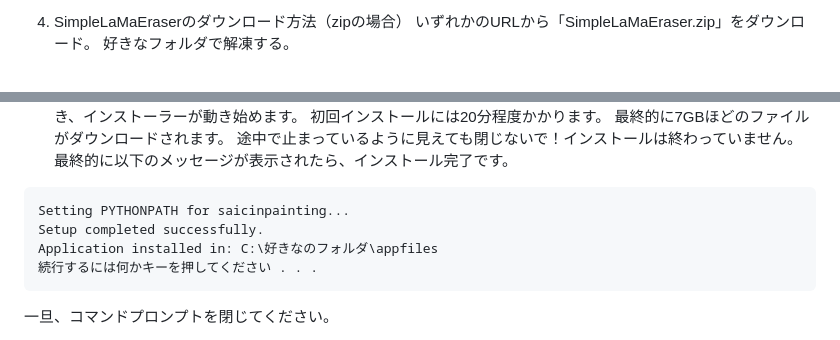
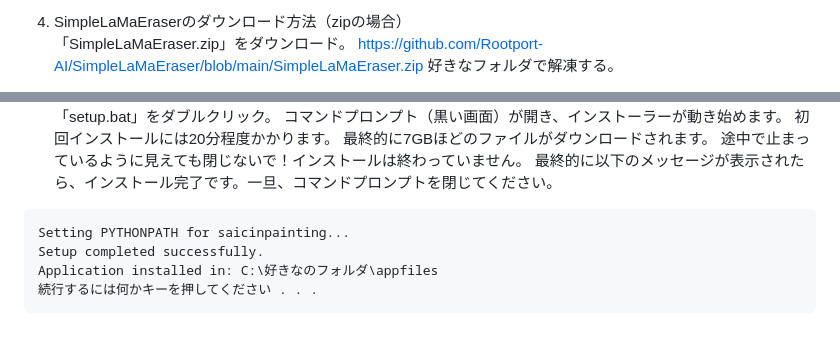
Before and after one commit to Rootport-AI/SimpleLaMaEraser, a Markdown page: README.md, 2 parts joined by grey strips. GitHub-like rendering.

Commit message:
Update README with revised content

````diff
--- a/README.md
+++ b/README.md
@@ -20,6 +20,7 @@ https://www.python.org/downloads/
 https://git-scm.com/
 
-4. SimpleLaMaEraserのダウンロード方法（zipの場合）
-いずれかのURLから「SimpleLaMaEraser.zip」をダウンロード。
+4. SimpleLaMaEraserのダウンロード方法（zipの場合）<br>
+「SimpleLaMaEraser.zip」をダウンロード。
+https://github.com/Rootport-AI/SimpleLaMaEraser/blob/main/SimpleLaMaEraser.zip
 好きなフォルダで解凍する。
 
@@ -29,12 +30,11 @@ https://git-scm.com/
 初回インストールには20分程度かかります。
 最終的に7GBほどのファイルがダウンロードされます。
 途中で止まっているように見えても閉じないで！インストールは終わっていません。
-最終的に以下のメッセージが表示されたら、インストール完了です。
+最終的に以下のメッセージが表示されたら、インストール完了です。一旦、コマンドプロンプトを閉じてください。
 ```
 Setting PYTHONPATH for saicinpainting...
 Setup completed successfully.
 Application installed in: C:\好きなのフォルダ\appfiles
 続行するには何かキーを押してください . . .
 ```
-一旦、コマンドプロンプトを閉じてください。
 
````
Also changed, not shown: other parts of README.md (+8 -8 lines).
